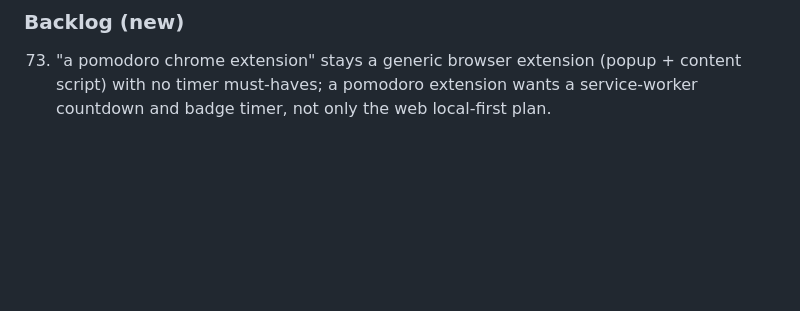
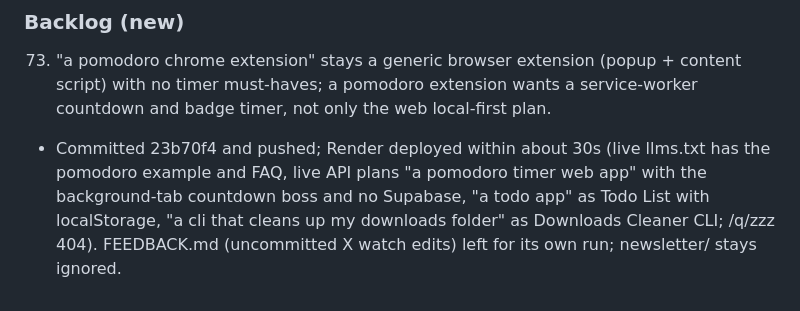
Before and after one commit to nyg65/queststarter, a Markdown page: OPS_LOG.md, the part around the change. Rendered like a GitHub page; blank space fills up the shorter version.

Commit message:
OPS_LOG: 2026-11-06 deploy verified

```diff
--- a/OPS_LOG.md
+++ b/OPS_LOG.md
@@ -505,3 +505,4 @@
 
 ### Backlog (new)
 73. "a pomodoro chrome extension" stays a generic browser extension (popup + content script) with no timer must-haves; a pomodoro extension wants a service-worker countdown and badge timer, not only the web local-first plan.
+- Committed 23b70f4 and pushed; Render deployed within about 30s (live llms.txt has the pomodoro example and FAQ, live API plans "a pomodoro timer web app" with the background-tab countdown boss and no Supabase, "a todo app" as Todo List with localStorage, "a cli that cleans up my downloads folder" as Downloads Cleaner CLI; /q/zzz 404). FEEDBACK.md (uncommitted X watch edits) left for its own run; newsletter/ stays ignored.
```
